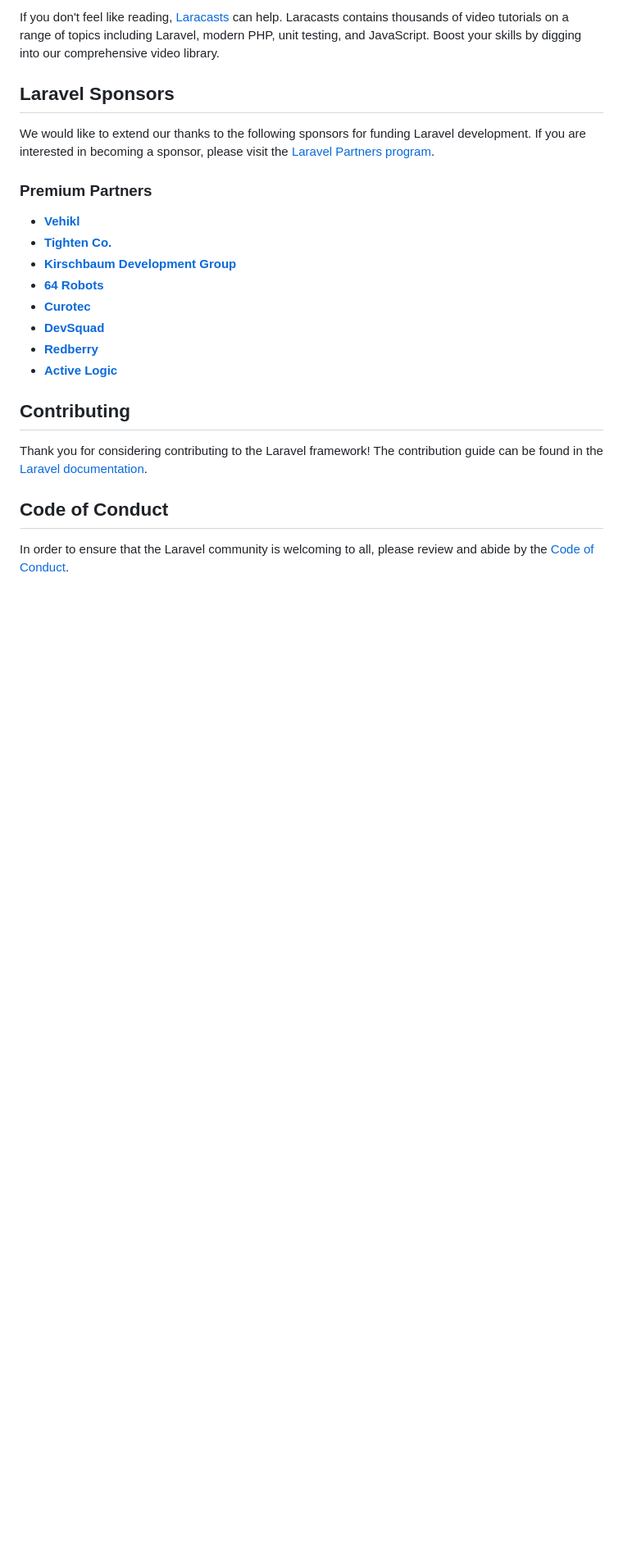
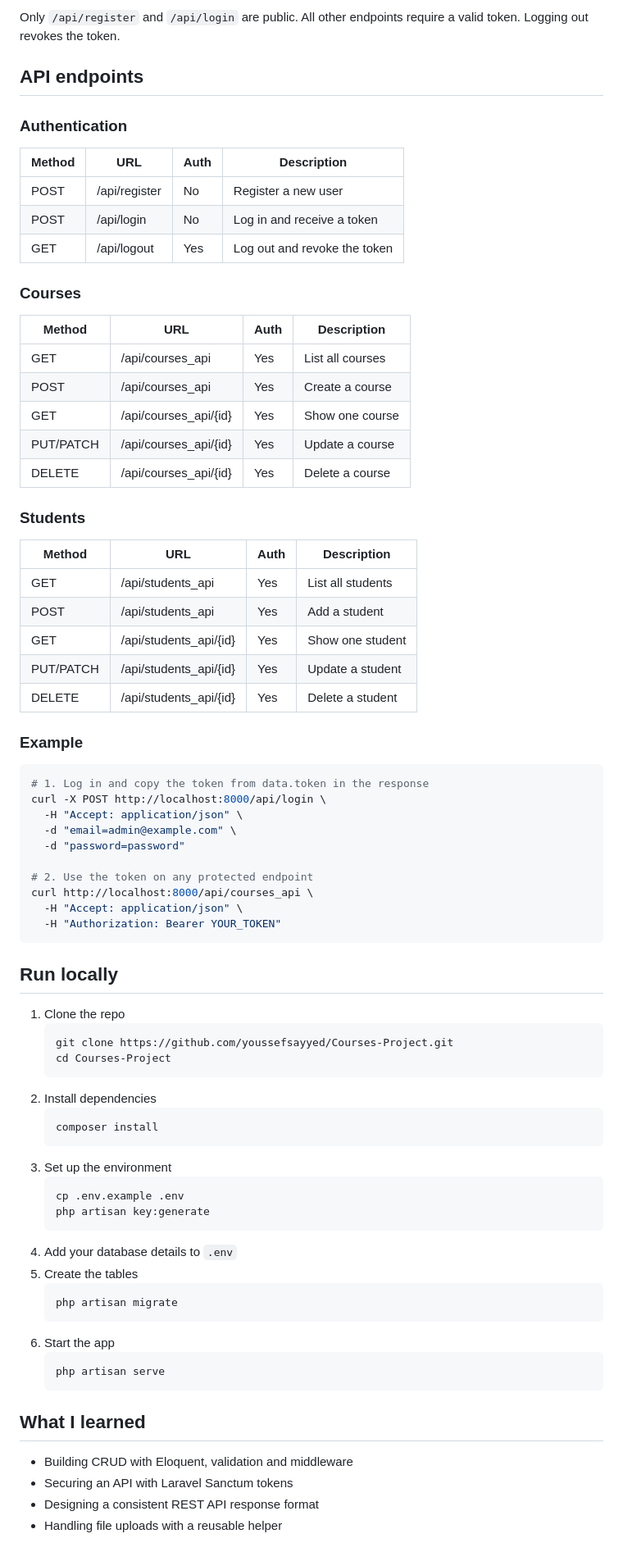
Before and after one commit to youssefsayyed/Courses-Project, a Markdown page: README.md, the part around one of its changes. Shown at 82% size. Drawn GitHub-style; blank space fills up the shorter version.

````diff
--- a/README.md
+++ b/README.md
@@ -27,26 +40,75 @@ Laravel has the most extensive and thorough [documentation](https://laravel.com/
 
-If you don't feel like reading, [Laracasts](https://laracasts.com) can help. Laracasts contains thousands of video tutorials on a range of topics including Laravel, modern PHP, unit testing, and JavaScript. Boost your skills by digging into our comprehensive video library.
+Only `/api/register` and `/api/login` are public. All other endpoints require a valid token. Logging out revokes the token.
 
-## Laravel Sponsors
+## API endpoints
 
-We would like to extend our thanks to the following sponsors for funding Laravel development. If you are interested in becoming a sponsor, please visit the [Laravel Partners program](https://partners.laravel.com).
+### Authentication
+| Method | URL | Auth | Description |
+|---|---|---|---|
+| POST | /api/register | No | Register a new user |
+| POST | /api/login | No | Log in and receive a token |
+| GET | /api/logout | Yes | Log out and revoke the token |
 
-### Premium Partners
+### Courses
+| Method | URL | Auth | Description |
+|---|---|---|---|
+| GET | /api/courses_api | Yes | List all courses |
+| POST | /api/courses_api | Yes | Create a course |
+| GET | /api/courses_api/{id} | Yes | Show one course |
+| PUT/PATCH | /api/courses_api/{id} | Yes | Update a course |
+| DELETE | /api/courses_api/{id} | Yes | Delete a course |
 
-- **[Vehikl](https://vehikl.com)**
-- **[Tighten Co.](https://tighten.co)**
-- **[Kirschbaum Development Group](https://kirschbaumdevelopment.com)**
-- **[64 Robots](https://64robots.com)**
-- **[Curotec](https://www.curotec.com/services/technologies/laravel)**
-- **[DevSquad](https://devsquad.com/hire-laravel-developers)**
-- **[Redberry](https://redberry.international/laravel-development)**
-- **[Active Logic](https://activelogic.com)**
+### Students
+| Method | URL | Auth | Description |
+|---|---|---|---|
+| GET | /api/students_api | Yes | List all students |
+| POST | /api/students_api | Yes | Add a student |
+| GET | /api/students_api/{id} | Yes | Show one student |
+| PUT/PATCH | /api/students_api/{id} | Yes | Update a student |
+| DELETE | /api/students_api/{id} | Yes | Delete a student |
 
-## Contributing
+### Example
+```bash
+# 1. Log in and copy the token from data.token in the response
+curl -X POST http://localhost:8000/api/login \
+  -H "Accept: application/json" \
+  -d "email=admin@example.com" \
+  -d "password=password"
 
-Thank you for considering contributing to the Laravel framework! The contribution guide can be found in the [Laravel documentation](https://laravel.com/docs/contributions).
+# 2. Use the token on any protected endpoint
+curl http://localhost:8000/api/courses_api \
+  -H "Accept: application/json" \
+  -H "Authorization: Bearer YOUR_TOKEN"
+```
 
-## Code of Conduct
+## Run locally
+1. Clone the repo
+   ```bash
+   git clone https://github.com/youssefsayyed/Courses-Project.git
+   cd Courses-Project
+   ```
+2. Install dependencies
+   ```bash
+   composer install
+   ```
+3. Set up the environment
+   ```bash
+   cp .env.example .env
+   php artisan key:generate
+   ```
+4. Add your database details to `.env`
+5. Create the tables
+   ```bash
+   php artisan migrate
+   ```
+6. Start the app
+   ```bash
+   php artisan serve
+   ```
 
-In order to ensure that the Laravel community is welcoming to all, please review and abide by the [Code of Conduct](https://laravel.com/docs/contributions#code-of-conduct).
+## What I learned
+- Building CRUD with Eloquent, validation and middleware
+- Securing an API with Laravel Sanctum tokens
+- Designing a consistent REST API response format
+- Handling file uploads with a reusable helper
 
````
Also changed, not shown: other parts of README.md (+34 -26 lines), docs/courses.png (added), docs/login.png (added), docs/students.png (added).
